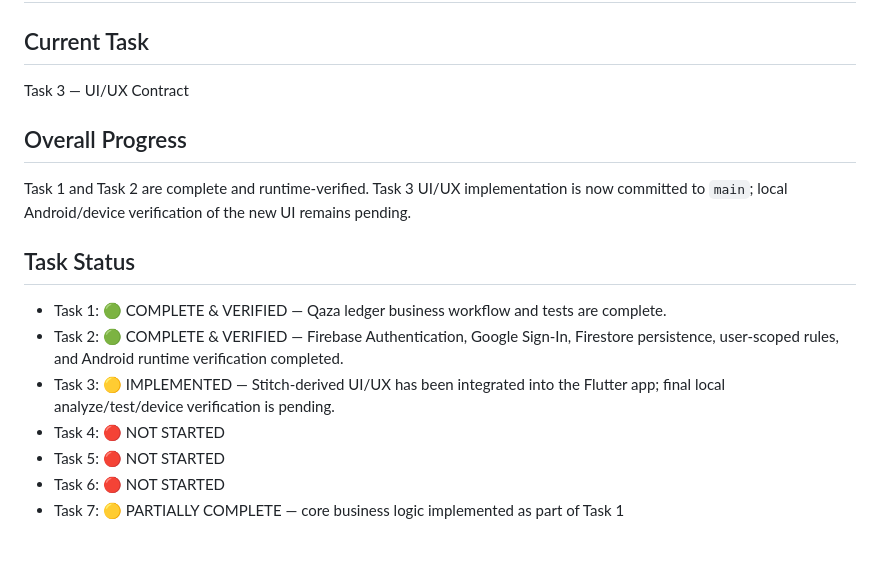
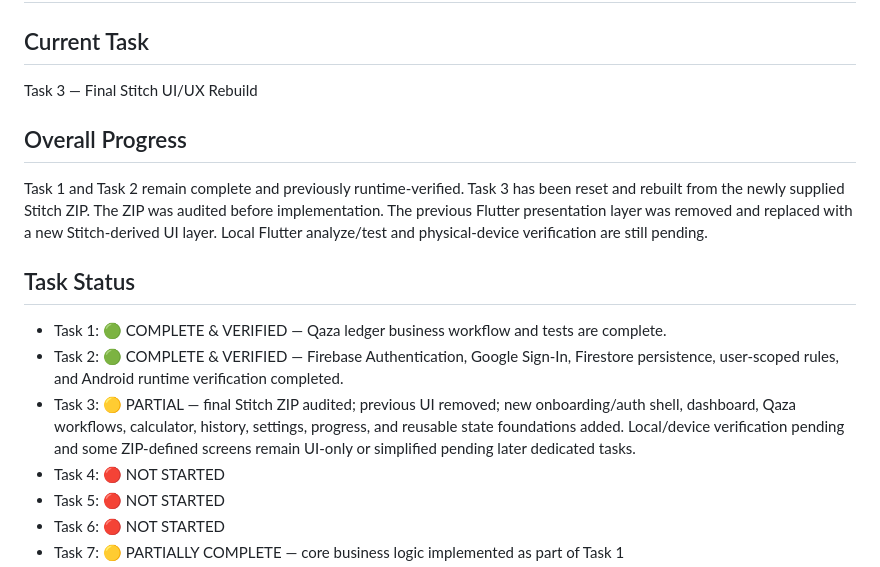
Before and after one commit to a-kabeer/Qaza-Namaz, a Markdown page: PROJECT_STATUS.md, the part around one of its changes. Rendered like a GitHub page; blank space fills up the shorter version.

```diff
--- a/PROJECT_STATUS.md
+++ b/PROJECT_STATUS.md
@@ -1,15 +1,15 @@
 # Qaza Namaz App — Project Status
 
 ## Current Task
-Task 3 — UI/UX Contract
+Task 3 — Final Stitch UI/UX Rebuild
 
 ## Overall Progress
-Task 1 and Task 2 are complete and runtime-verified. Task 3 UI/UX implementation is now committed to `main`; local Android/device verification of the new UI remains pending.
+Task 1 and Task 2 remain complete and previously runtime-verified. Task 3 has been reset and rebuilt from the newly supplied Stitch ZIP. The ZIP was audited before implementation. The previous Flutter presentation layer was removed and replaced with a new Stitch-derived UI layer. Local Flutter analyze/test and physical-device verification are still pending.
 
 ## Task Status
 - Task 1: 🟢 COMPLETE & VERIFIED — Qaza ledger business workflow and tests are complete.
 - Task 2: 🟢 COMPLETE & VERIFIED — Firebase Authentication, Google Sign-In, Firestore persistence, user-scoped rules, and Android runtime verification completed.
-- Task 3: 🟡 IMPLEMENTED — Stitch-derived UI/UX has been integrated into the Flutter app; final local analyze/test/device verification is pending.
+- Task 3: 🟡 PARTIAL — final Stitch ZIP audited; previous UI removed; new onboarding/auth shell, dashboard, Qaza workflows, calculator, history, settings, progress, and reusable state foundations added. Local/device verification pending and some ZIP-defined screens remain UI-only or simplified pending later dedicated tasks.
 - Task 4: 🔴 NOT STARTED
 - Task 5: 🔴 NOT STARTED
 - Task 6: 🔴 NOT STARTED
```
Also changed, not shown: other parts of PROJECT_STATUS.md (+35 -25 lines).
